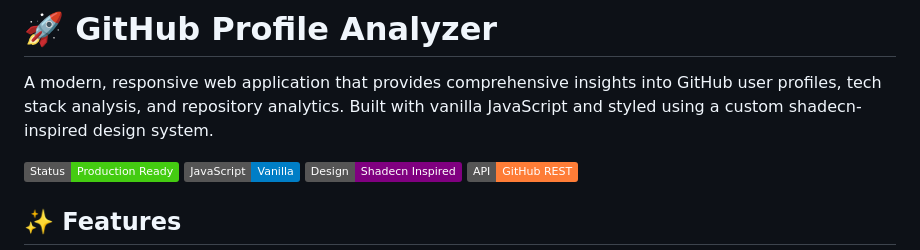
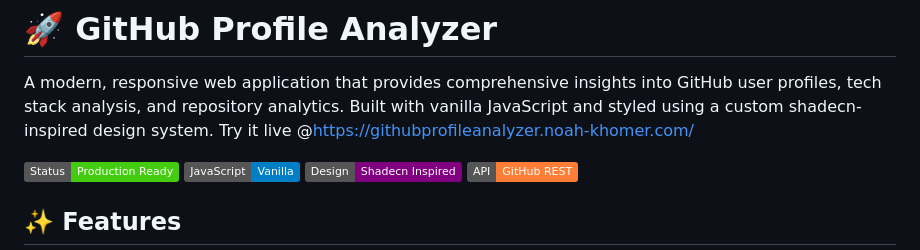
Before and after one commit to noahkhomer18/githubprofileanalyzer, a Markdown page: README.md, the part around the change. GitHub-like rendering; badges without logos.

Commit message:
Add live demo link to README
Added live demo link to the README.

```diff
--- a/README.md
+++ b/README.md
@@ -1,6 +1,7 @@
 # 🚀 GitHub Profile Analyzer
 
 A modern, responsive web application that provides comprehensive insights into GitHub user profiles, tech stack analysis, and repository analytics. Built with vanilla JavaScript and styled using a custom shadecn-inspired design system.
+Try it live @https://githubprofileanalyzer.noah-khomer.com/
 
 ![GitHub Profile Analyzer](https://img.shields.io/badge/Status-Production%20Ready-brightgreen)
 ![Tech Stack](https://img.shields.io/badge/JavaScript-Vanilla-blue)
```
